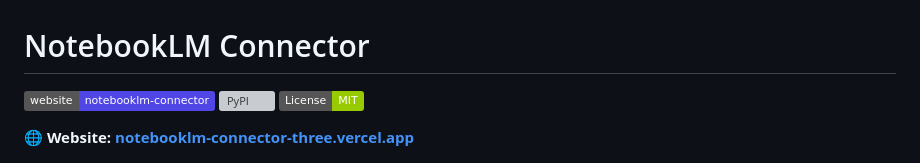
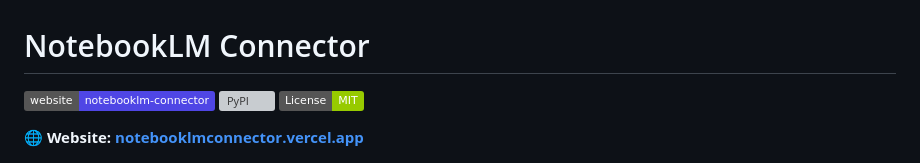
Before and after one commit to asimhafeezz/notebooklm-connector, a Markdown page: README.md, the part around one of its changes. GitHub-like rendering; badges without logos; grey boxes are pictures that could not be loaded.

Commit message:
Use clean website URL notebooklmconnector.vercel.app
Co-Authored-By: Claude Fable 5 <noreply@anthropic.com>

```diff
--- a/README.md
+++ b/README.md
@@ -4,5 +4,5 @@
 
-**🌐 Website: [notebooklm-connector-three.vercel.app](https://notebooklm-connector-three.vercel.app)**
+**🌐 Website: [notebooklmconnector.vercel.app](https://notebooklmconnector.vercel.app)**
 
 ![NotebookLM Connector — install, connect, and ask your Google NotebookLM notebooks from inside any AI assistant](assets/hero.png)
 
```
Also changed, not shown: other parts of README.md (+1 -1 lines).
